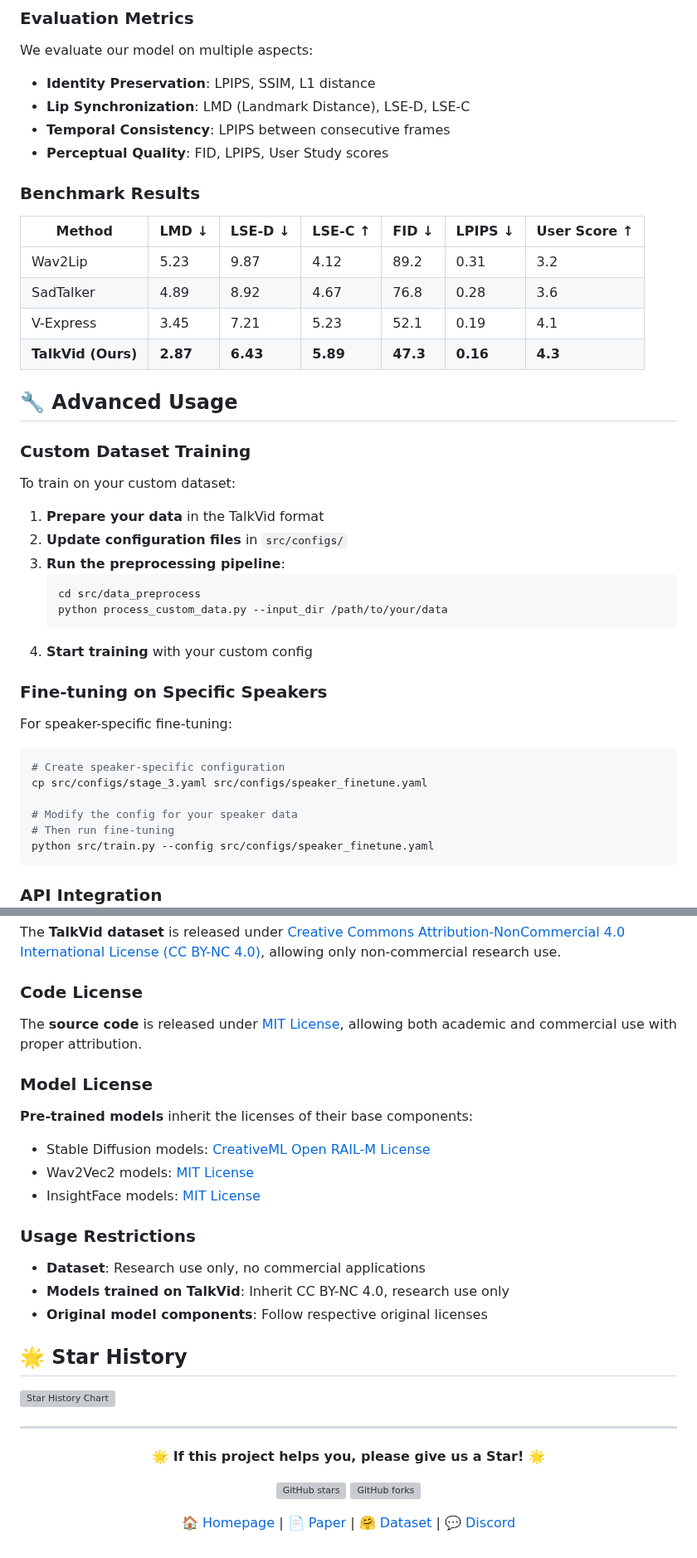
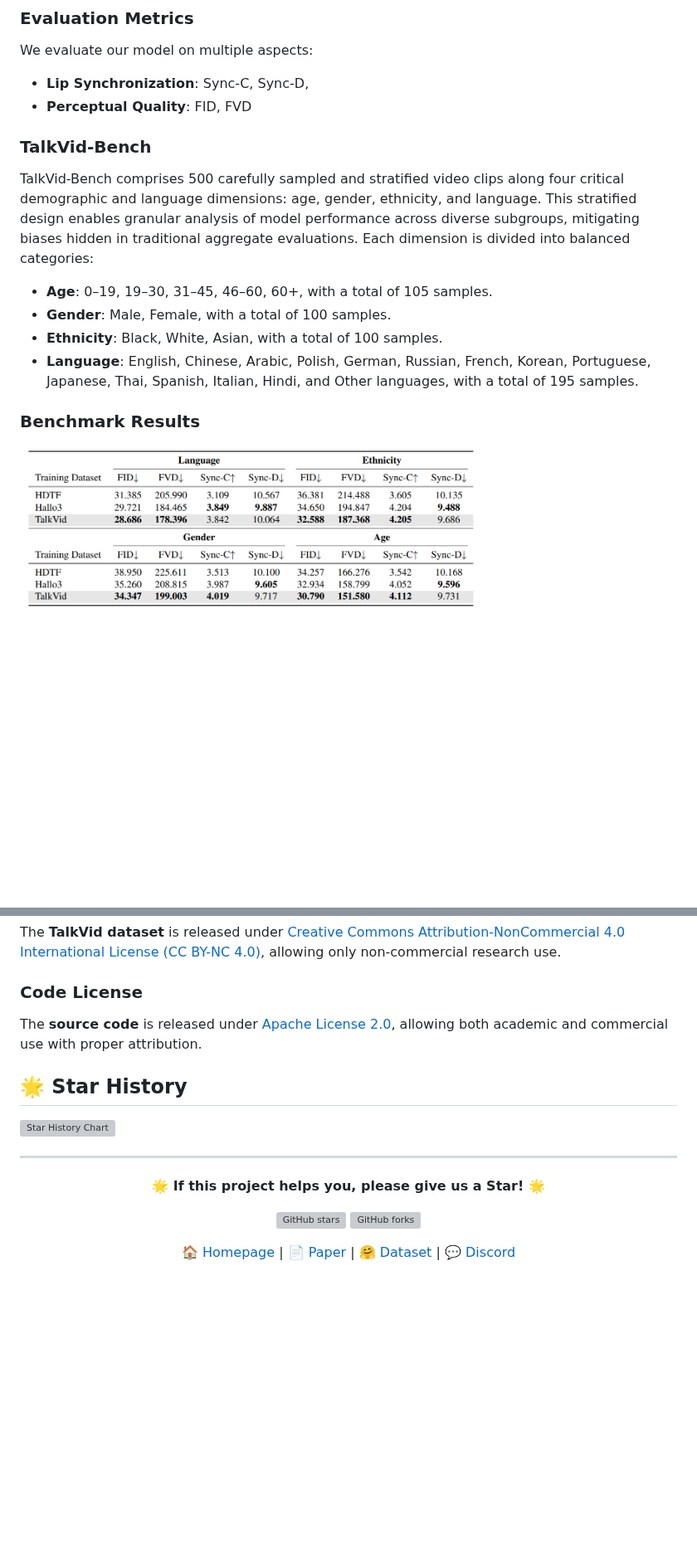
Before and after one commit to FreedomIntelligence/TalkVid, a Markdown page: README.md, 2 parts joined by grey strips. Shown at 83% size. Rendered like a GitHub page; pictures changed too: assets/benchmark_results.png (added); blank space fills up the shorter version; grey boxes are pictures that could not be loaded.

````diff
--- a/README.md
+++ b/README.md
@@ -286,47 +290,20 @@ We provide checkpoints for different training stages:
 
 We evaluate our model on multiple aspects:
 
-- **Identity Preservation**: LPIPS, SSIM, L1 distance
-- **Lip Synchronization**: LMD (Landmark Distance), LSE-D, LSE-C
-- **Temporal Consistency**: LPIPS between consecutive frames
-- **Perceptual Quality**: FID, LPIPS, User Study scores
+- **Lip Synchronization**: Sync-C, Sync-D,
+- **Perceptual Quality**: FID, FVD
+
+### TalkVid-Bench
+
+TalkVid-Bench comprises 500 carefully sampled and stratified video clips along four critical demographic and language dimensions: age, gender, ethnicity, and language. This stratified design enables granular analysis of model performance across diverse subgroups, mitigating biases hidden in traditional aggregate evaluations. Each dimension is divided into balanced categories:
+
+- **Age**: 0–19, 19–30, 31–45, 46–60, 60+, with a total of 105 samples.
+- **Gender**: Male, Female, with a total of 100 samples.
+- **Ethnicity**: Black, White, Asian, with a total of 100 samples.
+- **Language**: English, Chinese, Arabic, Polish, German, Russian, French, Korean, Portuguese, Japanese, Thai, Spanish, Italian, Hindi, and Other languages, with a total of 195 samples.
+
 
 ### Benchmark Results
 
-| Method | LMD ↓ | LSE-D ↓ | LSE-C ↑ | FID ↓ | LPIPS ↓ | User Score ↑ |
-|--------|--------|---------|---------|--------|----------|--------------|
-| Wav2Lip | 5.23 | 9.87 | 4.12 | 89.2 | 0.31 | 3.2 |
-| SadTalker | 4.89 | 8.92 | 4.67 | 76.8 | 0.28 | 3.6 |
-| V-Express | 3.45 | 7.21 | 5.23 | 52.1 | 0.19 | 4.1 |
-| **TalkVid (Ours)** | **2.87** | **6.43** | **5.89** | **47.3** | **0.16** | **4.3** |
+<img src="assets/benchmark_results.png" alt="results" width="70%">
 
-## 🔧 Advanced Usage
-
-### Custom Dataset Training
-
-To train on your custom dataset:
-
-1. **Prepare your data** in the TalkVid format
-2. **Update configuration files** in `src/configs/`
-3. **Run the preprocessing pipeline**:
-   ```bash
-   cd src/data_preprocess
-   python process_custom_data.py --input_dir /path/to/your/data
-   ```
-4. **Start training** with your custom config
-
-### Fine-tuning on Specific Speakers
-
-For speaker-specific fine-tuning:
-
-```bash
-# Create speaker-specific configuration
-cp src/configs/stage_3.yaml src/configs/speaker_finetune.yaml
-
-# Modify the config for your speaker data
-# Then run fine-tuning
-python src/train.py --config src/configs/speaker_finetune.yaml
-```
-
-### API Integration
-
@@ -404,18 +364,7 @@ If our work is helpful for your research, please consider giving a star ⭐ and
 The **TalkVid dataset** is released under [Creative Commons Attribution-NonCommercial 4.0 International License (CC BY-NC 4.0)](https://creativecommons.org/licenses/by-nc/4.0/), allowing only non-commercial research use.
 
 ### Code License
-The **source code** is released under [MIT License](LICENSE), allowing both academic and commercial use with proper attribution.
-
-### Model License
-**Pre-trained models** inherit the licenses of their base components:
-- Stable Diffusion models: [CreativeML Open RAIL-M License](https://huggingface.co/spaces/CompVis/stable-diffusion-license)
-- Wav2Vec2 models: [MIT License](https://github.com/pytorch/fairseq/blob/main/LICENSE)
-- InsightFace models: [MIT License](https://github.com/deepinsight/insightface/blob/master/LICENSE)
-
-### Usage Restrictions
-- **Dataset**: Research use only, no commercial applications
-- **Models trained on TalkVid**: Inherit CC BY-NC 4.0, research use only
-- **Original model components**: Follow respective original licenses
+The **source code** is released under [Apache License 2.0](LICENSE), allowing both academic and commercial use with proper attribution.
 
 ## 🌟 Star History
 
````
Also changed, not shown: other parts of README.md (+7 -20 lines).
